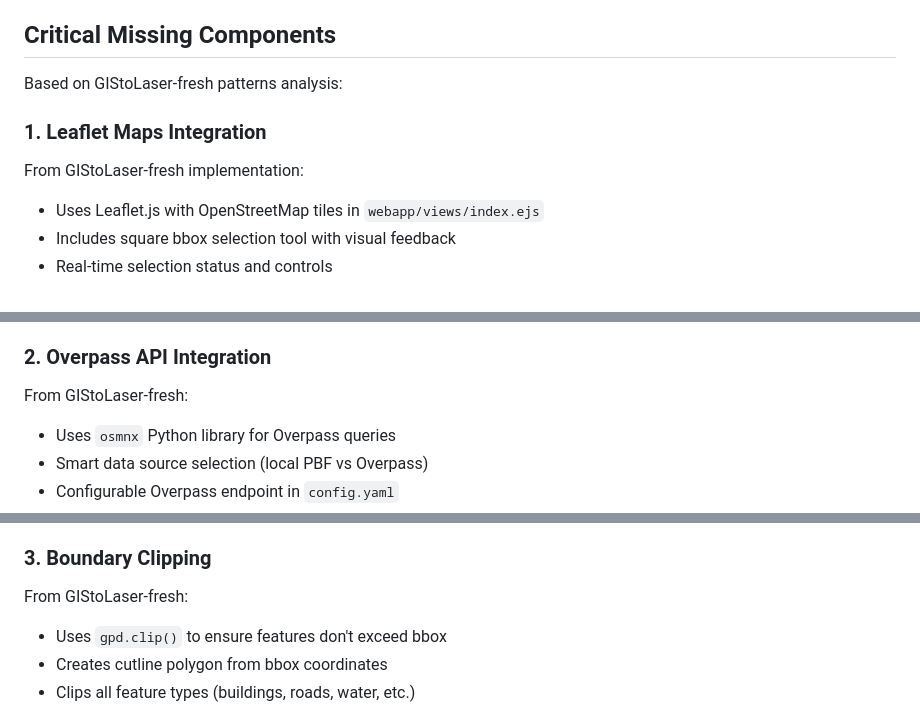
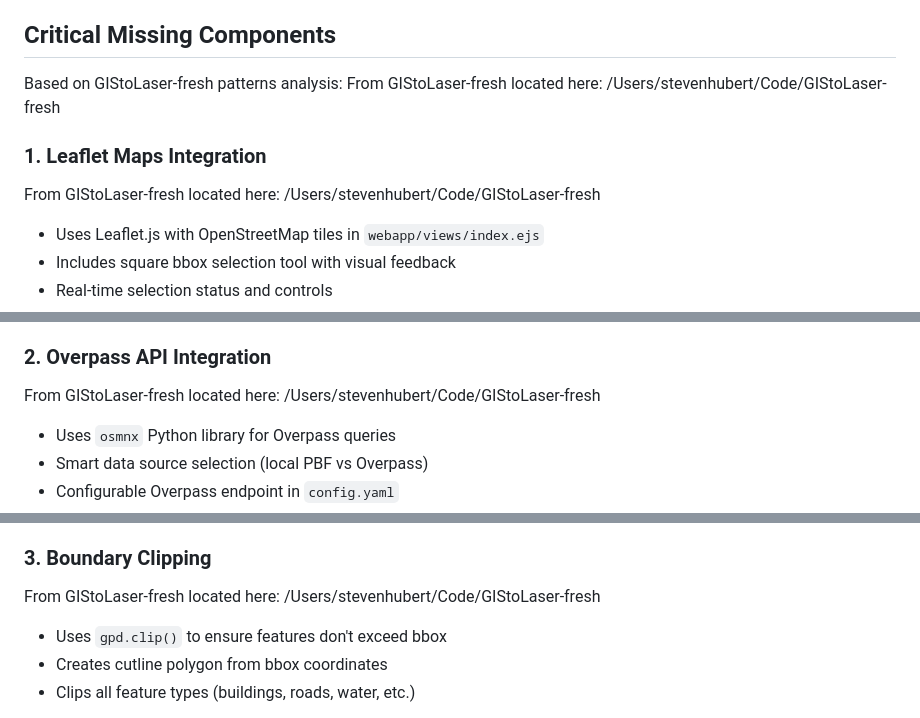
Before and after one commit to drkpxl/city_shadow, a Markdown page: CLAUDE.md, 3 parts joined by grey strips. Rendered like a GitHub page.

```diff
--- a/CLAUDE.md
+++ b/CLAUDE.md
@@ -4,11 +4,11 @@ This is an old project where you can take BBOX data generate 3d printable citysc
 
 ## Critical Missing Components
 
-Based on GIStoLaser-fresh patterns analysis:
+Based on GIStoLaser-fresh patterns analysis: From GIStoLaser-fresh located here: /Users/stevenhubert/Code/GIStoLaser-fresh
 
 ### 1. Leaflet Maps Integration
 
-From GIStoLaser-fresh implementation:
+From GIStoLaser-fresh located here: /Users/stevenhubert/Code/GIStoLaser-fresh
 
 - Uses Leaflet.js with OpenStreetMap tiles in `webapp/views/index.ejs`
 - Includes square bbox selection tool with visual feedback
@@ -26,7 +26,7 @@ From GIStoLaser-fresh implementation:
 
 ### 2. Overpass API Integration
 
-From GIStoLaser-fresh:
+From GIStoLaser-fresh located here: /Users/stevenhubert/Code/GIStoLaser-fresh
 
 - Uses `osmnx` Python library for Overpass queries
 - Smart data source selection (local PBF vs Overpass)
@@ -42,7 +42,7 @@ From GIStoLaser-fresh:
 
 ### 3. Boundary Clipping
 
-From GIStoLaser-fresh:
+From GIStoLaser-fresh located here: /Users/stevenhubert/Code/GIStoLaser-fresh
 
 - Uses `gpd.clip()` to ensure features don't exceed bbox
 - Creates cutline polygon from bbox coordinates
```
Also changed, not shown: other parts of CLAUDE.md (+6 -6 lines).
